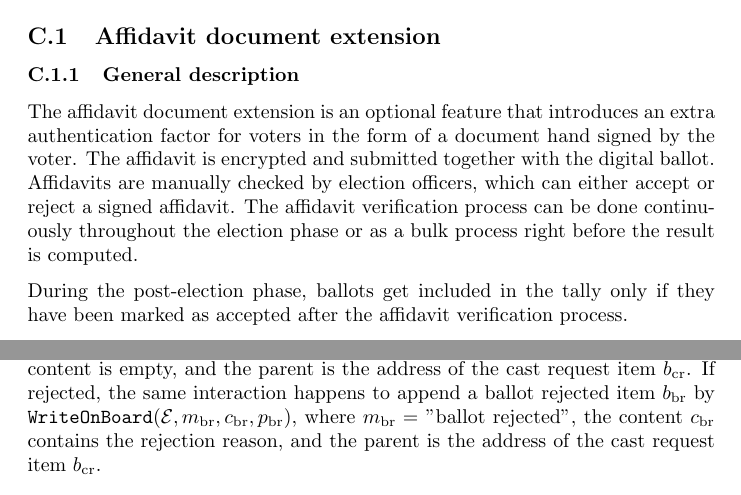
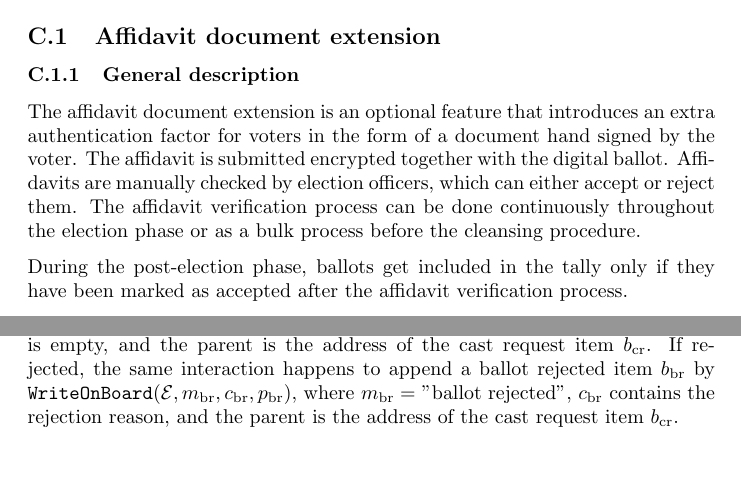
Before and after one commit to aion-dk/crypto-protocol-documentation, a LaTeX document (main.tex, which reads Backmatter/C.1 Affidavit document extension.tex): two parts of pages 97 and 98 of 102, joined at a grey line, cut so that both start at the same text, the shorter picture padded with empty space. Compiled offline with pdfLaTeX.

Commit message:
better fit on page

```diff
--- a/Backmatter/C.1 Affidavit document extension.tex
+++ b/Backmatter/C.1 Affidavit document extension.tex
@@ -2,7 +2,7 @@
 
 
 \subsubsection{General description}
-The affidavit document extension is an optional feature that introduces an extra authentication factor for voters in the form of a document hand signed by the voter. The affidavit is encrypted and submitted together with the digital ballot. Affidavits are manually checked by election officers, which can either accept or reject a signed affidavit. The affidavit verification process can be done continuously throughout the election phase or as a bulk process right before the result is computed.
+The affidavit document extension is an optional feature that introduces an extra authentication factor for voters in the form of a document hand signed by the voter. The affidavit is submitted encrypted together with the digital ballot. Affidavits are manually checked by election officers, which can either accept or reject them. The affidavit verification process can be done continuously throughout the election phase or as a bulk process before the cleansing procedure.
 
 During the post-election phase, ballots get included in the tally only if they have been marked as accepted after the affidavit verification process.
 
@@ -20,7 +20,7 @@ A fingerprint of the encrypted affidavit (i.e., $\mathcal{H} (ea)$) is included
 
 To perform the affidavit verification process (\cref{fig: affidavit verification process}), an election officer interacts with the election administrator service, which gets the encrypted affidavit $ea$ of the voter $\mathcal{V}_i$, together with the ancestry of items $\alpha_\mathrm{cr} = \alpha_\mathrm{cnf} \cup \{ b_\mathrm{vs}, b_\mathrm{vec}, b_\mathrm{sec}, b_\mathrm{bc}, b_\mathrm{cr} \}$ from the digital ballot box. The election administrator validates the ancestry by $\mathsf{AncestryVer} (\alpha_\mathrm{cr}, \varnothing)$ (\cref{alg: ancestry ver}), and checks that $c_\mathrm{cr} = \mathcal{H} (ea)$, where $c_\mathrm{cr}$ is the content of the cast request item $b_\mathrm{cr}$. If all validations succeed, it decrypts the affidavit by $a \gets \mathsf{SymDec} (k_\mathrm{aff}, ea)$ (\cref{alg: sym dec}). The symmetric key is derived by $k_\mathrm{aff} \gets \mathsf{DerSymKey} (x_\mathrm{aff}, Y_i)$, where the public key $Y_i$ is defined in the voter session item $b_\mathrm{vs}$. Value $a$ is decoded as a PDF file and rendered to the election officer for assessment.
 
-The election officer decides whether to accept or reject the affidavit. If accepted, the election administration service $\mathcal{E}$ interacts with the digital ballot box to append a ballot accepted item $b_\mathrm{ba}$ on the bulletin board by running protocol \ref{pro: write on board} $\mathtt{WriteOnBoard}(\mathcal{E}, m_\mathrm{ba}, c_\mathrm{ba}, p_\mathrm{ba})$, where $m_\mathrm{ba} = $ "ballot accepted", the content is empty, and the parent is the address of the cast request item $b_\mathrm{cr}$. If rejected, the same interaction happens to append a ballot rejected item $b_\mathrm{br}$ by $\mathtt{WriteOnBoard}(\mathcal{E}, m_\mathrm{br}, c_\mathrm{br}, p_\mathrm{br})$, where $m_\mathrm{br} = $ "ballot rejected", the content $c_\mathrm{br}$ contains the rejection reason, and the parent is the address of the cast request item $b_\mathrm{cr}$.
+The election officer decides whether to accept or reject the affidavit. If accepted, the election administration $\mathcal{E}$ interacts with the digital ballot box to append a ballot accepted item $b_\mathrm{ba}$ on the bulletin board by running protocol \ref{pro: write on board} $\mathtt{WriteOnBoard}(\mathcal{E}, m_\mathrm{ba}, c_\mathrm{ba}, p_\mathrm{ba})$, where $m_\mathrm{ba} = $ "ballot accepted", the content is empty, and the parent is the address of the cast request item $b_\mathrm{cr}$. If rejected, the same interaction happens to append a ballot rejected item $b_\mathrm{br}$ by $\mathtt{WriteOnBoard}(\mathcal{E}, m_\mathrm{br}, c_\mathrm{br}, p_\mathrm{br})$, where $m_\mathrm{br} = $ "ballot rejected", $c_\mathrm{br}$ contains the rejection reason, and the parent is the address of the cast request item $b_\mathrm{cr}$.
 
 \begin{figure}[ht]
     \centering
```
Also changed, not shown: Backmatter/C.1 Affidavit document extension.tex (4 more changed lines).
